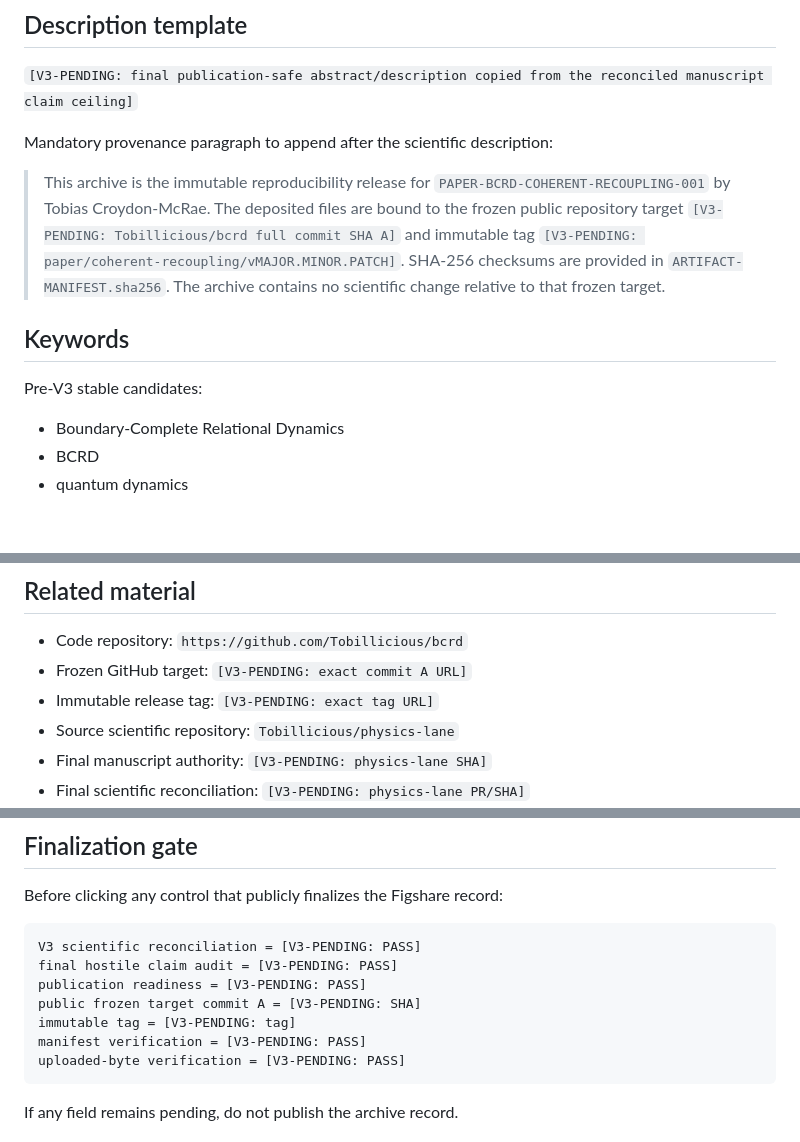
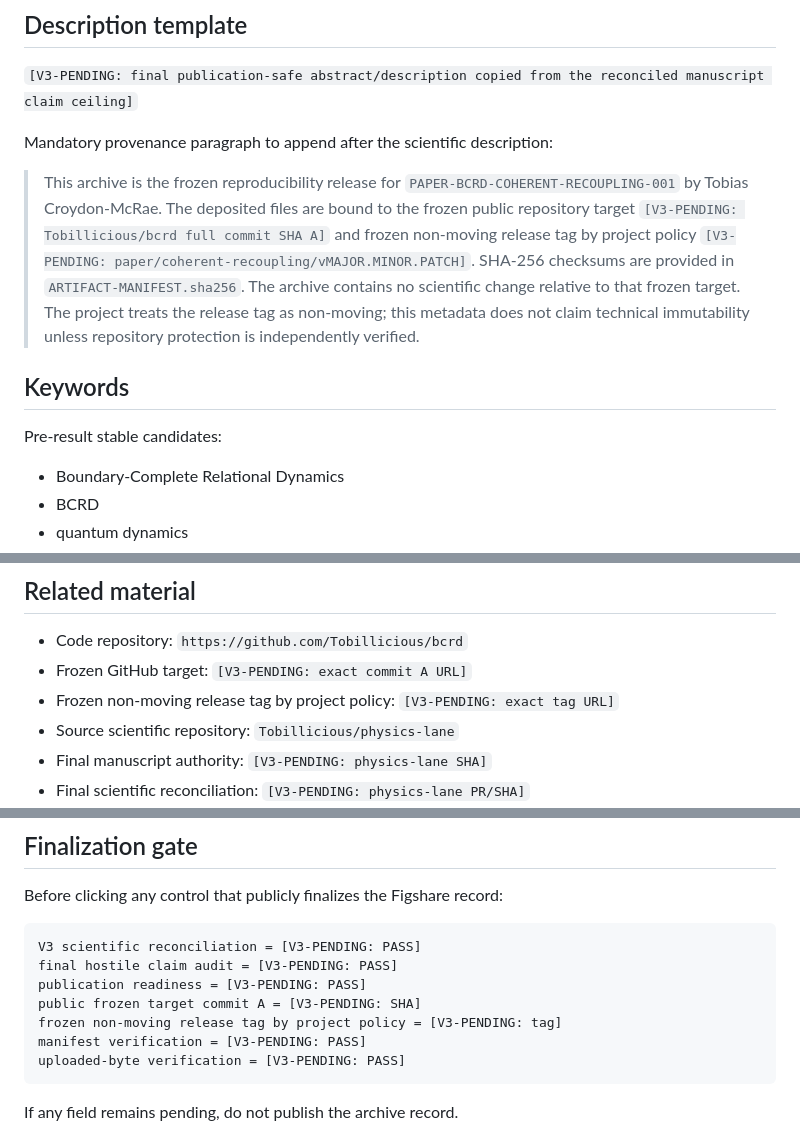
Before and after one commit to Tobillicious/bcrd, a Markdown page: papers/coherent-recoupling/FIGSHARE-METADATA.md, 3 parts joined by grey strips. Rendered like a GitHub page; blank space fills up the shorter version.

Commit message:
publication staging: harden Figshare tag wording

````diff
--- a/papers/coherent-recoupling/FIGSHARE-METADATA.md
+++ b/papers/coherent-recoupling/FIGSHARE-METADATA.md
@@ -17,11 +17,11 @@ Status: **TEMPLATE ONLY — DO NOT CREATE OR PUBLISH AN ITEM FROM THIS FILE YET*
 
 Mandatory provenance paragraph to append after the scientific description:
 
-> This archive is the immutable reproducibility release for `PAPER-BCRD-COHERENT-RECOUPLING-001` by Tobias Croydon-McRae. The deposited files are bound to the frozen public repository target `[V3-PENDING: Tobillicious/bcrd full commit SHA A]` and immutable tag `[V3-PENDING: paper/coherent-recoupling/vMAJOR.MINOR.PATCH]`. SHA-256 checksums are provided in `ARTIFACT-MANIFEST.sha256`. The archive contains no scientific change relative to that frozen target.
+> This archive is the frozen reproducibility release for `PAPER-BCRD-COHERENT-RECOUPLING-001` by Tobias Croydon-McRae. The deposited files are bound to the frozen public repository target `[V3-PENDING: Tobillicious/bcrd full commit SHA A]` and frozen non-moving release tag by project policy `[V3-PENDING: paper/coherent-recoupling/vMAJOR.MINOR.PATCH]`. SHA-256 checksums are provided in `ARTIFACT-MANIFEST.sha256`. The archive contains no scientific change relative to that frozen target. The project treats the release tag as non-moving; this metadata does not claim technical immutability unless repository protection is independently verified.
 
 ## Keywords
 
-Pre-V3 stable candidates:
+Pre-result stable candidates:
 
 - Boundary-Complete Relational Dynamics
 - BCRD
@@ -46,7 +46,7 @@ Do not classify the record as quantum gravity merely because Racah/6j mathematic
 
 - Code repository: `https://github.com/Tobillicious/bcrd`
 - Frozen GitHub target: `[V3-PENDING: exact commit A URL]`
-- Immutable release tag: `[V3-PENDING: exact tag URL]`
+- Frozen non-moving release tag by project policy: `[V3-PENDING: exact tag URL]`
 - Source scientific repository: `Tobillicious/physics-lane`
 - Final manuscript authority: `[V3-PENDING: physics-lane SHA]`
 - Final scientific reconciliation: `[V3-PENDING: physics-lane PR/SHA]`
@@ -77,7 +77,7 @@ V3 scientific reconciliation = [V3-PENDING: PASS]
 final hostile claim audit = [V3-PENDING: PASS]
 publication readiness = [V3-PENDING: PASS]
 public frozen target commit A = [V3-PENDING: SHA]
-immutable tag = [V3-PENDING: tag]
+frozen non-moving release tag by project policy = [V3-PENDING: tag]
 manifest verification = [V3-PENDING: PASS]
 uploaded-byte verification = [V3-PENDING: PASS]
 ```
````
